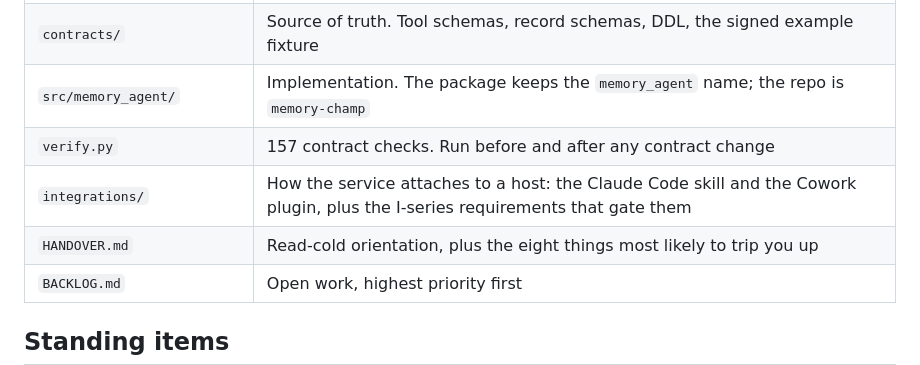
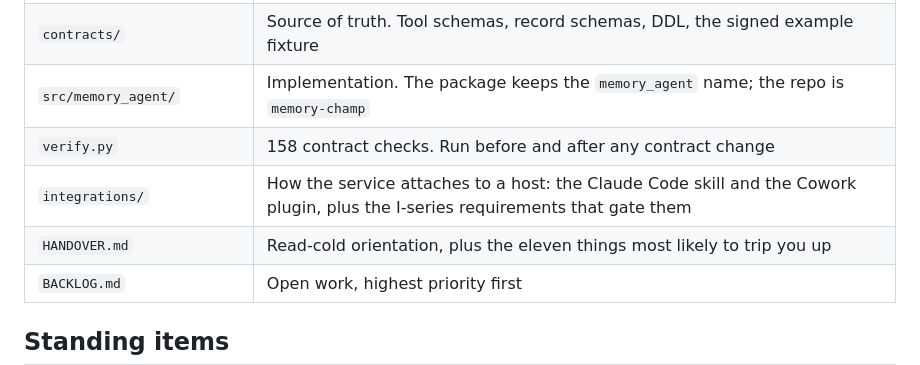
Before and after one commit to mikeleewoodai/memory-champ, a Markdown page: CLAUDE.md, the part around the change. Drawn GitHub-style.

Commit message:
Correct the check and HANDOVER item counts in CLAUDE.md
verify.py now runs 158 checks, and HANDOVER lists eleven items, not eight.

Co-Authored-By: Claude Opus 5 <noreply@anthropic.com>

```diff
--- a/CLAUDE.md
+++ b/CLAUDE.md
@@ -11,9 +11,9 @@ A CoALA-based memory service for agent orchestrations. MCP interface, SQLite + s
 | `docs/memory-agent-coala-spec.md` | The spec. Architecture, CoALA mapping, action contract, numbered acceptance criteria, decision log |
 | `contracts/` | Source of truth. Tool schemas, record schemas, DDL, the signed example fixture |
 | `src/memory_agent/` | Implementation. The package keeps the `memory_agent` name; the repo is `memory-champ` |
-| `verify.py` | 157 contract checks. Run before and after any contract change |
+| `verify.py` | 158 contract checks. Run before and after any contract change |
 | `integrations/` | How the service attaches to a host: the Claude Code skill and the Cowork plugin, plus the I-series requirements that gate them |
-| `HANDOVER.md` | Read-cold orientation, plus the eight things most likely to trip you up |
+| `HANDOVER.md` | Read-cold orientation, plus the eleven things most likely to trip you up |
 | `BACKLOG.md` | Open work, highest priority first |
 
 ## Standing items
```
